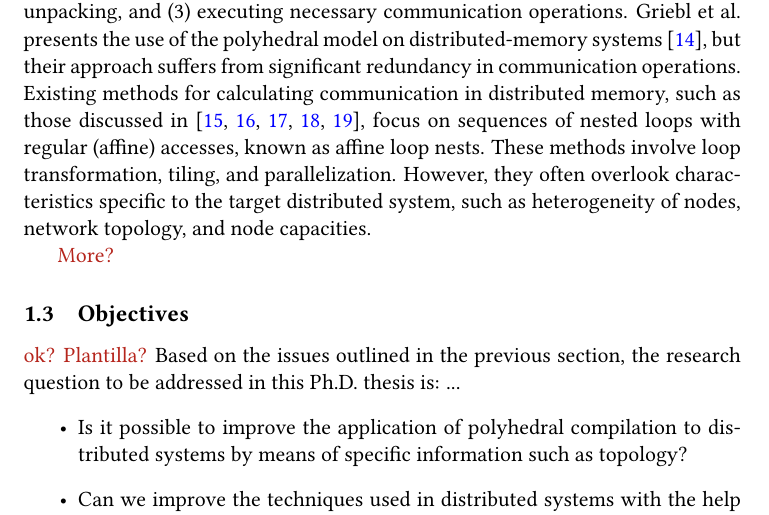
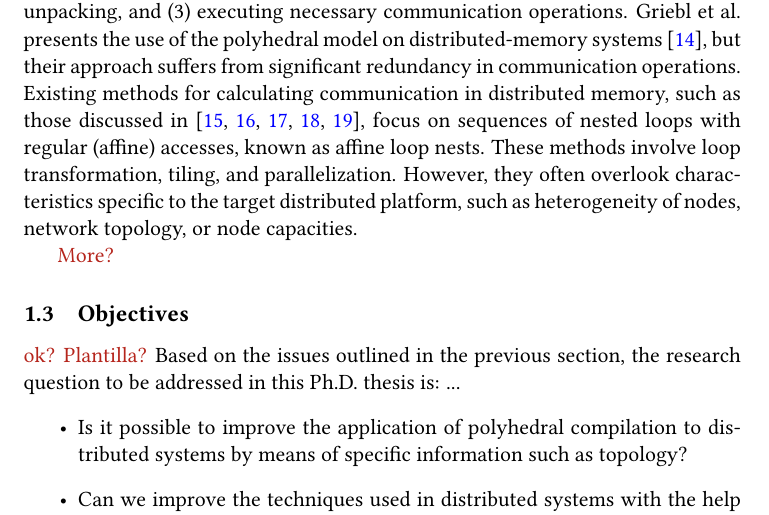
Before and after one commit to usainzg/PhD---References, a LaTeX document (main.tex): part of page 4 of 16, cut so that both start at the same text. Compiled offline with pdfLaTeX.

Commit message:
some changes

```diff
--- a/main.tex
+++ b/main.tex
@@ -39,7 +39,7 @@ The pioneering work of the polyhedral model is attributed to Karp et al. on syst
 
 Polyhedral compilation typically comprises three steps: modeling, transformation, and code generation. In the modeling step, a mathematical representation of the program is constructed using integer polyhedra and Presburger relations to capture the program's computational patterns. The transformation step then applies various optimizations, such as loop transformations, to enhance parallelism and data locality. Finally, the code generation step translates the optimized polyhedral model back into executable code.
 
-The polyhedral model has proven useful for transforming and generating parallel programs from sequential codes featuring affine loop nests~\cite{Bastoul04}. Additionally, it facilitates automatic code generation for distributed-memory platforms~\cite{10.1145/173262.155102}. The model's dependence analysis supports code generation by (1) identifying values requiring communication across processes, (2) managing data packing and unpacking, and (3) executing necessary communication operations. Griebl et al. presents the use of the polyhedral model on distributed-memory systems~\cite{ClassenG06}, but their approach suffers from significant redundancy in communication operations. Existing methods for calculating communication in distributed memory, such as those discussed in~\cite{BikshandiGHAFGPP06, DathathriMB16, Bondhugula13, ReddyB14, yuki2013parametrically}, focus on sequences of nested loops with regular (affine) accesses, known as affine loop nests. These methods involve loop transformation, tiling, and parallelization. However, they often overlook characteristics specific to the target distributed system, such as heterogeneity of nodes, network topology, and node capacities.
+The polyhedral model has proven useful for transforming and generating parallel programs from sequential codes featuring affine loop nests~\cite{Bastoul04}. Additionally, it facilitates automatic code generation for distributed-memory platforms~\cite{10.1145/173262.155102}. The model's dependence analysis supports code generation by (1) identifying values requiring communication across processes, (2) managing data packing and unpacking, and (3) executing necessary communication operations. Griebl et al. presents the use of the polyhedral model on distributed-memory systems~\cite{ClassenG06}, but their approach suffers from significant redundancy in communication operations. Existing methods for calculating communication in distributed memory, such as those discussed in~\cite{BikshandiGHAFGPP06, DathathriMB16, Bondhugula13, ReddyB14, yuki2013parametrically}, focus on sequences of nested loops with regular (affine) accesses, known as affine loop nests. These methods involve loop transformation, tiling, and parallelization. However, they often overlook characteristics specific to the target distributed platform, such as heterogeneity of nodes, network topology, or node capacities.
 
 \uwar{More?}
 
```
